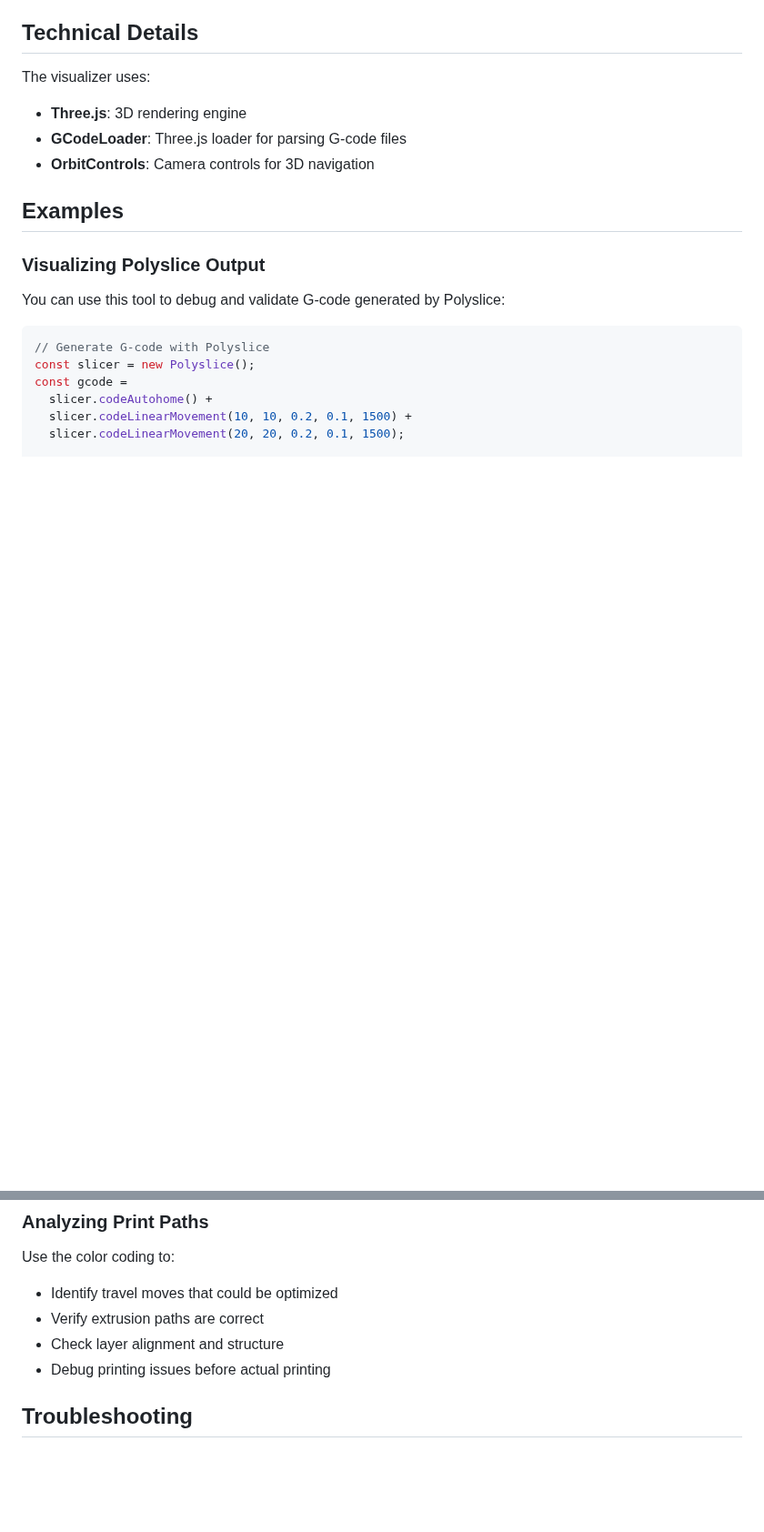
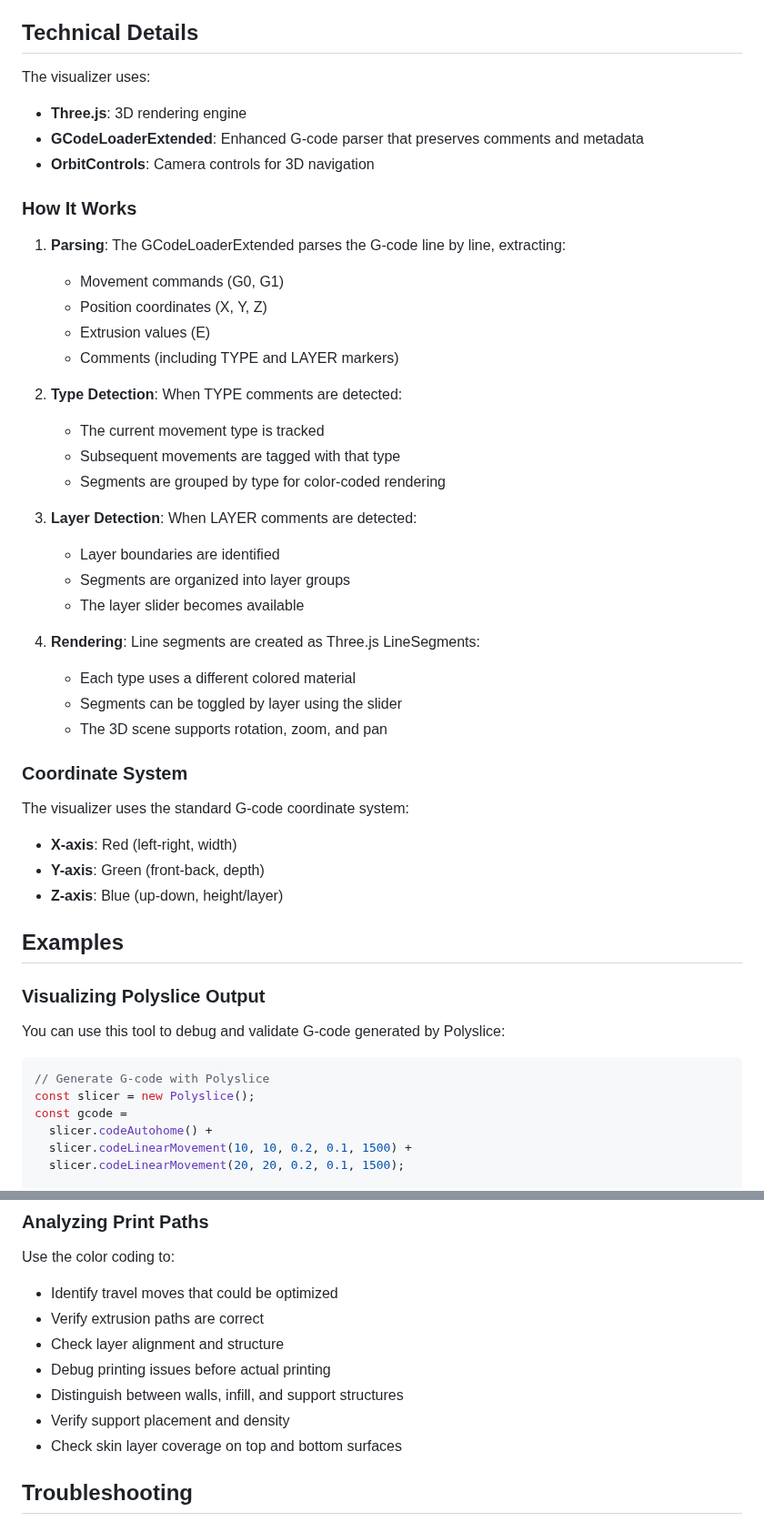
Before and after one commit to jgphilpott/polyslice, a Markdown page: examples/visualizer/README.md, 2 parts joined by grey strips. Shown at 91% size. Rendered like a GitHub page; blank space fills up the shorter version.

```diff
--- a/examples/visualizer/README.md
+++ b/examples/visualizer/README.md
@@ -64,8 +75,38 @@ Tested browsers:
 The visualizer uses:
 
 - **Three.js**: 3D rendering engine
-- **GCodeLoader**: Three.js loader for parsing G-code files
+- **GCodeLoaderExtended**: Enhanced G-code parser that preserves comments and metadata
 - **OrbitControls**: Camera controls for 3D navigation
+
+### How It Works
+
+1. **Parsing**: The GCodeLoaderExtended parses the G-code line by line, extracting:
+   - Movement commands (G0, G1)
+   - Position coordinates (X, Y, Z)
+   - Extrusion values (E)
+   - Comments (including TYPE and LAYER markers)
+
+2. **Type Detection**: When TYPE comments are detected:
+   - The current movement type is tracked
+   - Subsequent movements are tagged with that type
+   - Segments are grouped by type for color-coded rendering
+
+3. **Layer Detection**: When LAYER comments are detected:
+   - Layer boundaries are identified
+   - Segments are organized into layer groups
+   - The layer slider becomes available
+
+4. **Rendering**: Line segments are created as Three.js LineSegments:
+   - Each type uses a different colored material
+   - Segments can be toggled by layer using the slider
+   - The 3D scene supports rotation, zoom, and pan
+
+### Coordinate System
+
+The visualizer uses the standard G-code coordinate system:
+- **X-axis**: Red (left-right, width)
+- **Y-axis**: Green (front-back, depth)
+- **Z-axis**: Blue (up-down, height/layer)
 
 ## Examples
 
@@ -95,6 +136,9 @@ Use the color coding to:
 - Verify extrusion paths are correct
 - Check layer alignment and structure
 - Debug printing issues before actual printing
+- Distinguish between walls, infill, and support structures
+- Verify support placement and density
+- Check skin layer coverage on top and bottom surfaces
 
 ## Troubleshooting
 
```
Also changed, not shown: other parts of examples/visualizer/README.md (+58 -9 lines).
